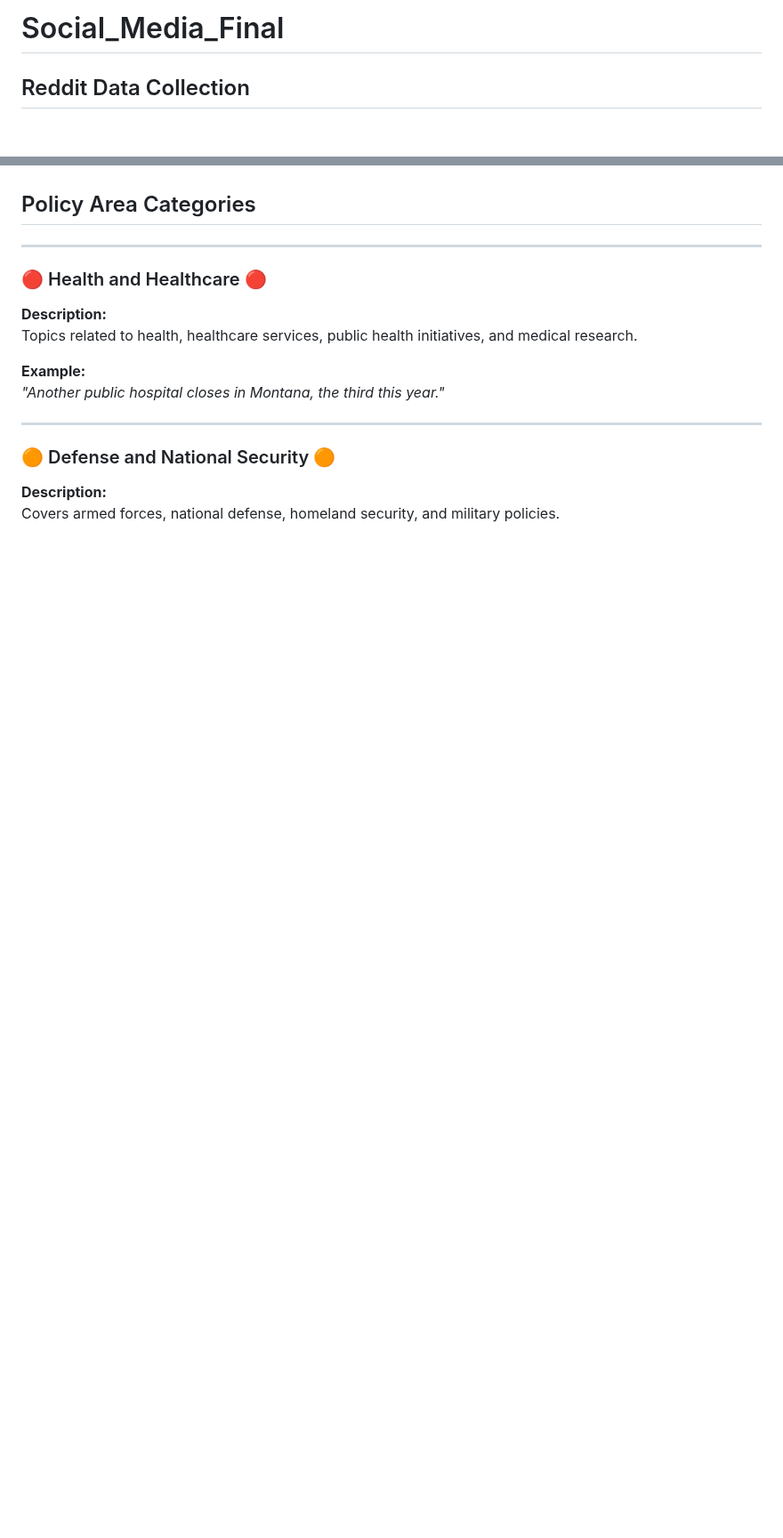
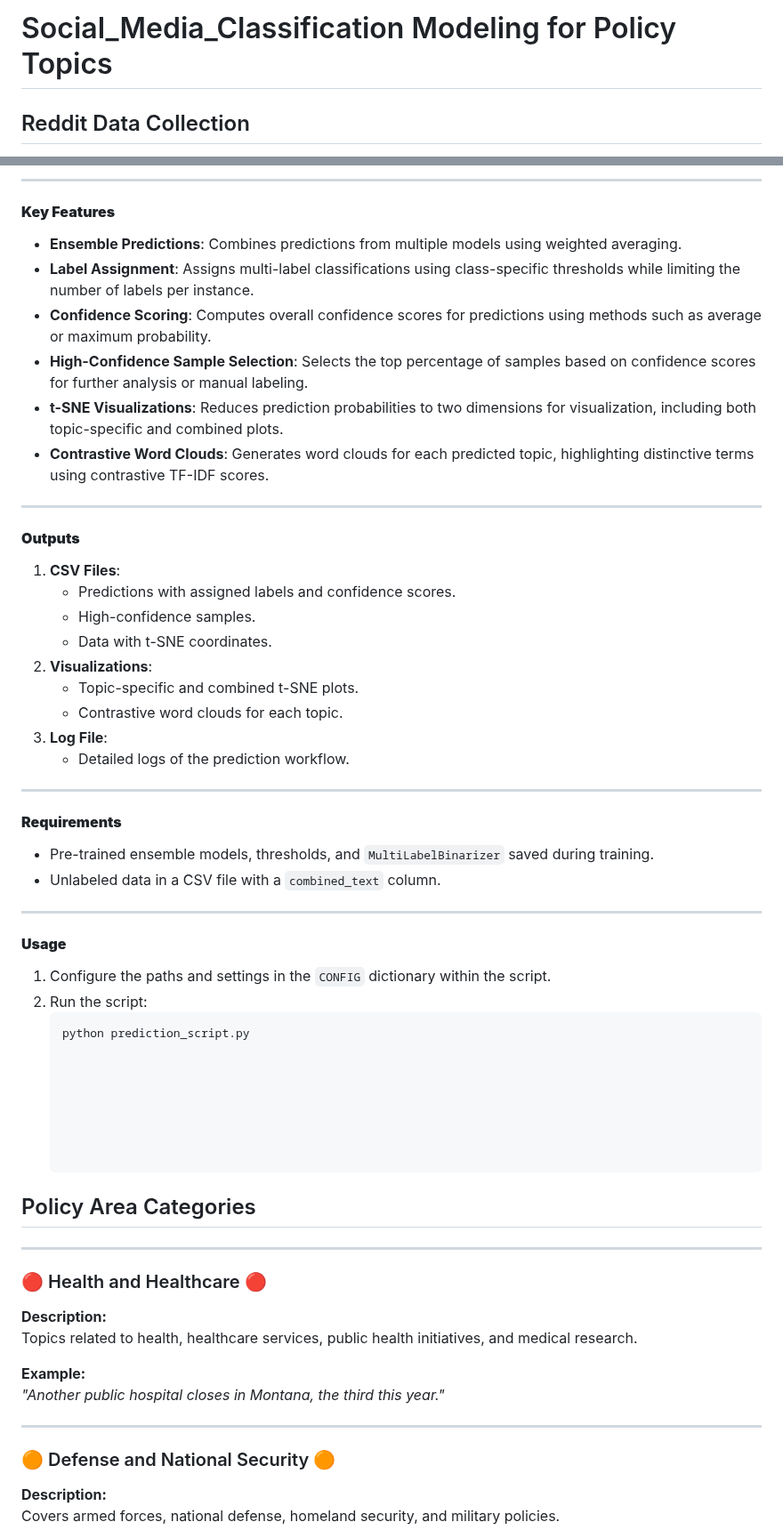
Before and after one commit to The-Policy-Posse/Social_Media_Final, a Markdown page: README.md, 2 parts joined by grey strips. Shown at 89% size. Drawn GitHub-style; blank space fills up the shorter version.

````diff
--- a/README.md
+++ b/README.md
@@ -1,4 +1,4 @@
-# Social_Media_Final
+# Social_Media_Classification Modeling for Policy Topics
 
 
 ## Reddit Data Collection
@@ -620,4 +622,40 @@ This section details the various outputs generated by the model:
 
+---
+
+#### **Key Features**
+- **Ensemble Predictions**: Combines predictions from multiple models using weighted averaging.
+- **Label Assignment**: Assigns multi-label classifications using class-specific thresholds while limiting the number of labels per instance.
+- **Confidence Scoring**: Computes overall confidence scores for predictions using methods such as average or maximum probability.
+- **High-Confidence Sample Selection**: Selects the top percentage of samples based on confidence scores for further analysis or manual labeling.
+- **t-SNE Visualizations**: Reduces prediction probabilities to two dimensions for visualization, including both topic-specific and combined plots.
+- **Contrastive Word Clouds**: Generates word clouds for each predicted topic, highlighting distinctive terms using contrastive TF-IDF scores.
+
+---
+
+#### **Outputs**
+1. **CSV Files**:
+   - Predictions with assigned labels and confidence scores.
+   - High-confidence samples.
+   - Data with t-SNE coordinates.
+2. **Visualizations**:
+   - Topic-specific and combined t-SNE plots.
+   - Contrastive word clouds for each topic.
+3. **Log File**:
+   - Detailed logs of the prediction workflow.
+
+---
+
+#### **Requirements**
+- Pre-trained ensemble models, thresholds, and `MultiLabelBinarizer` saved during training.
+- Unlabeled data in a CSV file with a `combined_text` column.
+
+---
+
+#### **Usage**
+1. Configure the paths and settings in the `CONFIG` dictionary within the script.
+2. Run the script:
+   ```bash
+   python prediction_script.py
 
 
 
````
Also changed, not shown: other parts of README.md (+8 -6 lines).
